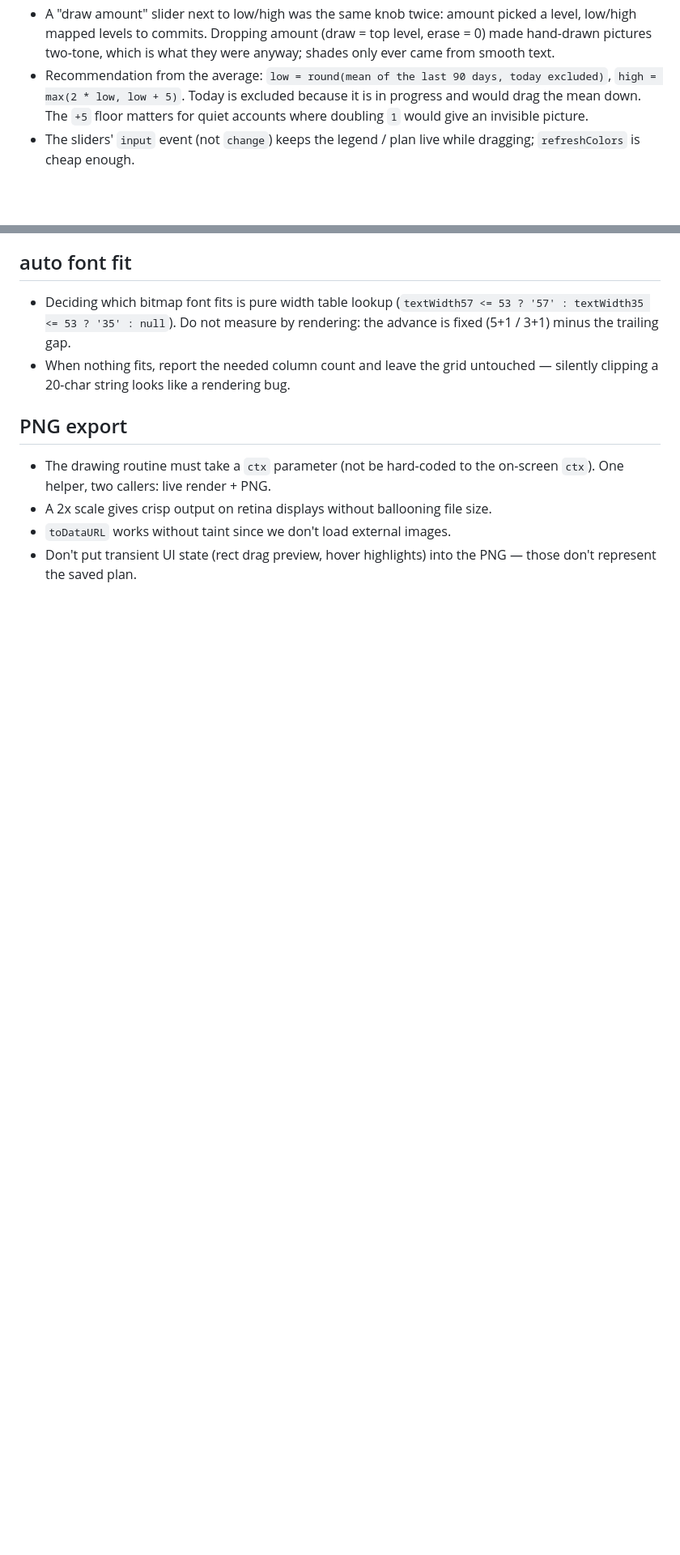
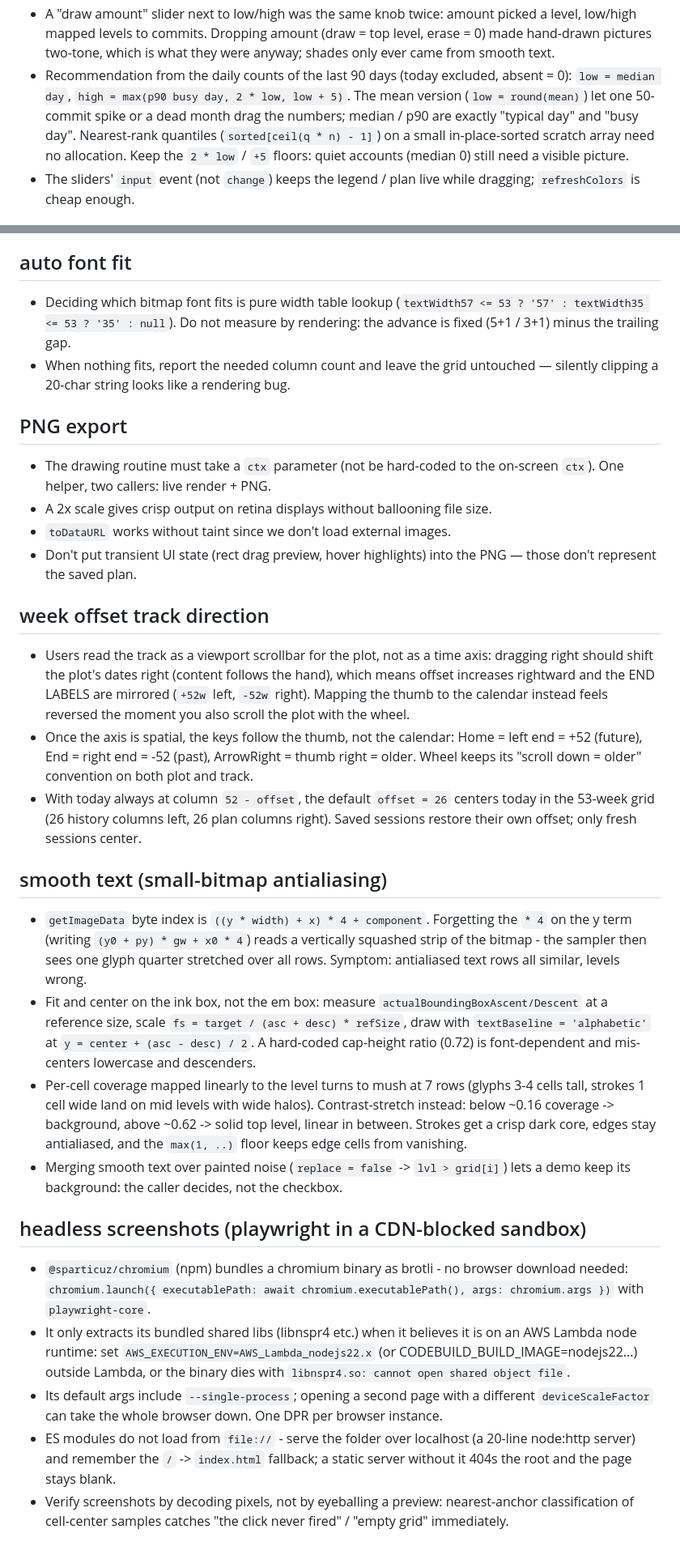
Before and after one commit to luncat8/github-timeplot-message, a Markdown page: findings-pitfalls-skills.md, 2 parts joined by grey strips. Shown at 81% size. Rendered like a GitHub page; blank space fills up the shorter version.

```diff
--- a/findings-pitfalls-skills.md
+++ b/findings-pitfalls-skills.md
@@ -89,10 +89,13 @@
   level, low/high mapped levels to commits. Dropping amount (draw = top level,
   erase = 0) made hand-drawn pictures two-tone, which is what they were anyway;
   shades only ever came from smooth text.
-- Recommendation from the average: `low = round(mean of the last 90 days, today
-  excluded)`, `high = max(2 * low, low + 5)`. Today is excluded because it is
-  in progress and would drag the mean down. The `+5` floor matters for quiet
-  accounts where doubling `1` would give an invisible picture.
+- Recommendation from the daily counts of the last 90 days (today excluded, absent
+  = 0): `low = median day`, `high = max(p90 busy day, 2 * low, low + 5)`. The mean
+  version (`low = round(mean)`) let one 50-commit spike or a dead month drag the
+  numbers; median / p90 are exactly "typical day" and "busy day". Nearest-rank
+  quantiles (`sorted[ceil(q * n) - 1]`) on a small in-place-sorted scratch array
+  need no allocation. Keep the `2 * low` / `+5` floors: quiet accounts (median 0)
+  still need a visible picture.
 - The sliders' `input` event (not `change`) keeps the legend / plan live while
   dragging; `refreshColors` is cheap enough.
 
@@ -131,3 +134,56 @@
 - `toDataURL` works without taint since we don't load external images.
 - Don't put transient UI state (rect drag preview, hover highlights) into the
   PNG — those don't represent the saved plan.
+
+## week offset track direction
+
+- Users read the track as a viewport scrollbar for the plot, not as a time axis:
+  dragging right should shift the plot's dates right (content follows the hand),
+  which means offset increases rightward and the END LABELS are mirrored
+  (`+52w` left, `-52w` right). Mapping the thumb to the calendar instead feels
+  reversed the moment you also scroll the plot with the wheel.
+- Once the axis is spatial, the keys follow the thumb, not the calendar:
+  Home = left end = +52 (future), End = right end = -52 (past), ArrowRight = thumb
+  right = older. Wheel keeps its "scroll down = older" convention on both plot
+  and track.
+- With today always at column `52 - offset`, the default `offset = 26` centers
+  today in the 53-week grid (26 history columns left, 26 plan columns right).
+  Saved sessions restore their own offset; only fresh sessions center.
+
+## smooth text (small-bitmap antialiasing)
+
+- `getImageData` byte index is `((y * width) + x) * 4 + component`. Forgetting the
+  `* 4` on the y term (writing `(y0 + py) * gw + x0 * 4`) reads a vertically
+  squashed strip of the bitmap - the sampler then sees one glyph quarter stretched
+  over all rows. Symptom: antialiased text rows all similar, levels wrong.
+- Fit and center on the ink box, not the em box: measure
+  `actualBoundingBoxAscent/Descent` at a reference size, scale
+  `fs = target / (asc + desc) * refSize`, draw with `textBaseline = 'alphabetic'`
+  at `y = center + (asc - desc) / 2`. A hard-coded cap-height ratio (0.72) is
+  font-dependent and mis-centers lowercase and descenders.
+- Per-cell coverage mapped linearly to the level turns to mush at 7 rows (glyphs
+  3-4 cells tall, strokes 1 cell wide land on mid levels with wide halos).
+  Contrast-stretch instead: below ~0.16 coverage -> background, above ~0.62 ->
+  solid top level, linear in between. Strokes get a crisp dark core, edges stay
+  antialiased, and the `max(1, ..)` floor keeps edge cells from vanishing.
+- Merging smooth text over painted noise (`replace = false` -> `lvl > grid[i]`)
+  lets a demo keep its background: the caller decides, not the checkbox.
+
+## headless screenshots (playwright in a CDN-blocked sandbox)
+
+- `@sparticuz/chromium` (npm) bundles a chromium binary as brotli - no browser
+  download needed: `chromium.launch({ executablePath: await chromium.executablePath(),
+  args: chromium.args })` with `playwright-core`.
+- It only extracts its bundled shared libs (libnspr4 etc.) when it believes it is
+  on an AWS Lambda node runtime: set `AWS_EXECUTION_ENV=AWS_Lambda_nodejs22.x`
+  (or CODEBUILD_BUILD_IMAGE=nodejs22...) outside Lambda, or the binary dies with
+  `libnspr4.so: cannot open shared object file`.
+- Its default args include `--single-process`; opening a second page with a
+  different `deviceScaleFactor` can take the whole browser down. One DPR per
+  browser instance.
+- ES modules do not load from `file://` - serve the folder over localhost
+  (a 20-line node:http server) and remember the `/` -> `index.html` fallback;
+  a static server without it 404s the root and the page stays blank.
+- Verify screenshots by decoding pixels, not by eyeballing a preview:
+  nearest-anchor classification of cell-center samples catches "the click never
+  fired" / "empty grid" immediately.
```
Also changed, not shown: 0.5.0-plan.md (added, +70 -0 lines), README.md (+24 -5 lines), archive/0.5.0-worklog.md (added, +105 -0 lines), archive/0.4.0-plan.md (renamed from 0.4.0-plan.md), header.png (added), 6 other files.
